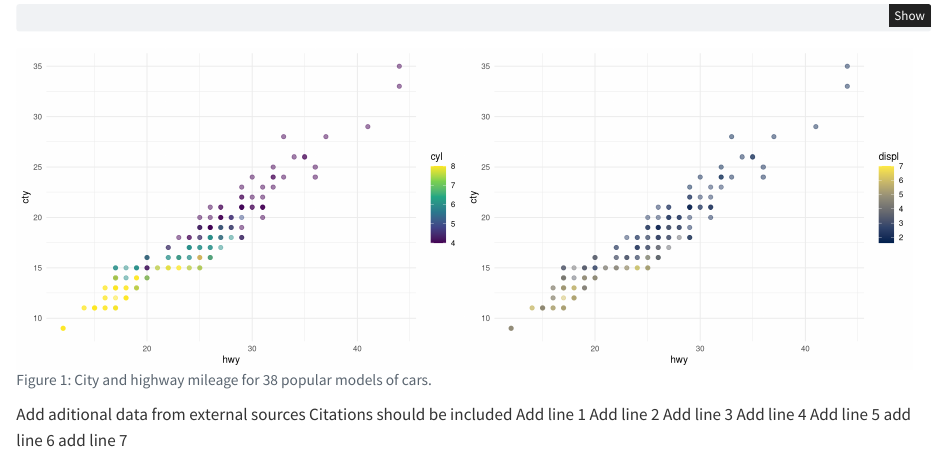
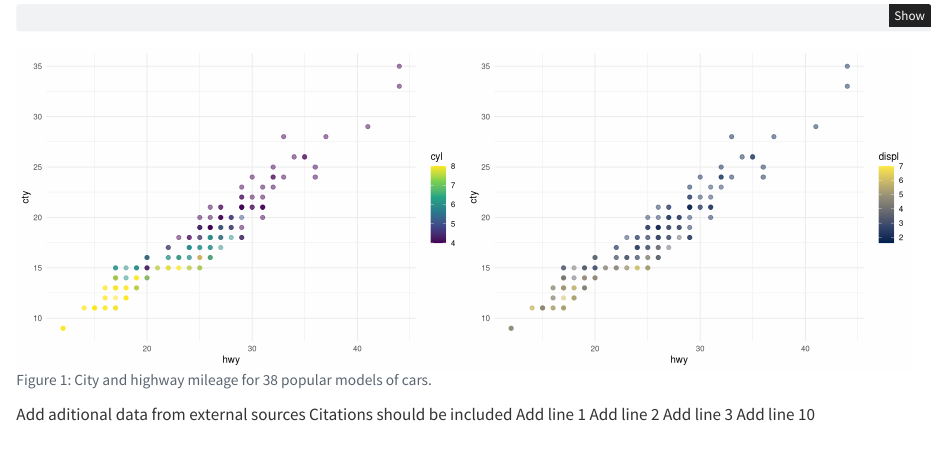
Before and after one commit to bakirharyanto/myrepo, a Quarto document (quanti-1.qmd): the page in a window 1100 px wide, from 240 px down. Rendered offline with R 4.5, knitr and Pandoc in place of Quarto, with nearby package versions.

Commit message:
Add line 10

```diff
--- a/quanti-1.qmd
+++ b/quanti-1.qmd
@@ -52,7 +52,4 @@ Citations should be included
 Add line 1
 Add line 2
 Add line 3
-Add line 4
-Add line 5
-add line 6
-add line 7
+Add line 10
```
